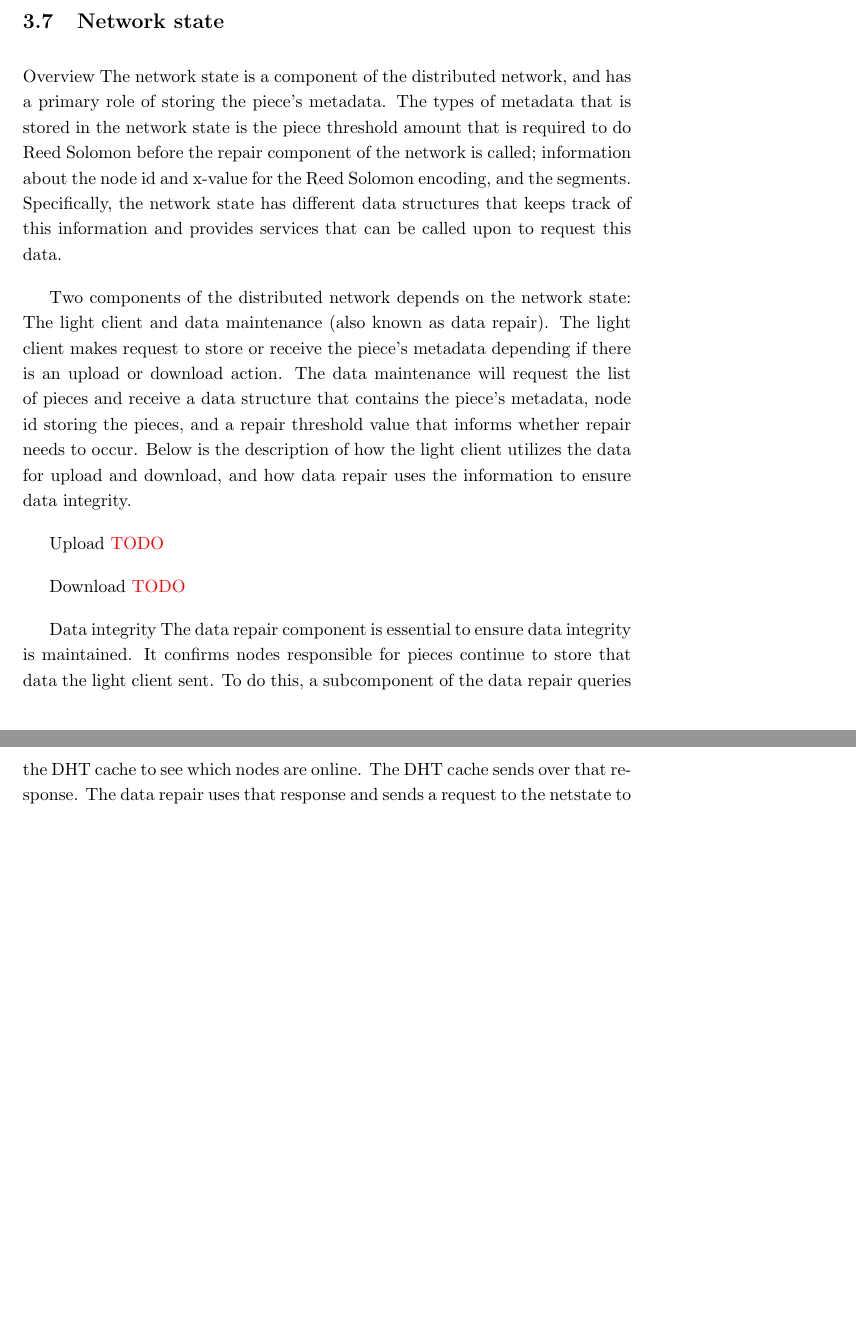
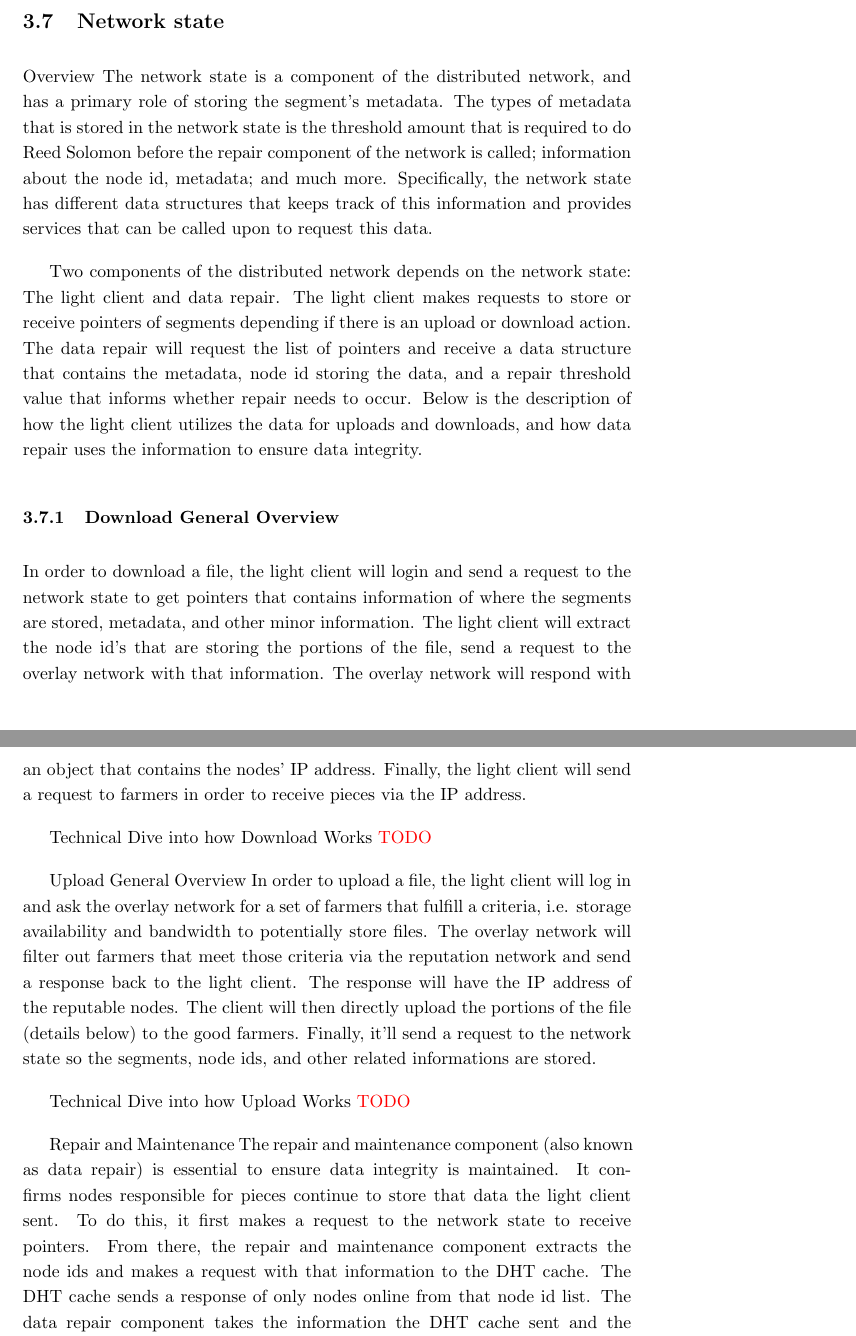
Before and after one commit to storj/whitepaper, a LaTeX paper (storj-whitepaper-v3.tex): two parts of pages 13 and 14 of 41, joined at a grey line, cut so that both start at the same text, the shorter picture padded with empty space. Compiled offline with pdfLaTeX.

Commit message:
clean up some of the writing

```diff
--- a/storj-whitepaper-v3.tex
+++ b/storj-whitepaper-v3.tex
@@ -565,20 +565,26 @@ knowledge of their locations (see Section 6.3). This implies that security of
 the \x{remote segment} is proportional to the square of the size of the network.
 
 \subsection{Network state}
-
 Overview
-The network state is a component of the distributed network, and has a primary role of storing the piece’s metadata. The types of metadata that is stored in the network state is the piece threshold amount that is required to do Reed Solomon before the repair component of the network is called; information about the node id and x-value for the Reed Solomon encoding, and the segments. Specifically, the network state has different data structures that keeps track of this information and provides services that can be called upon to request this data.
-
-Two components of the distributed network depends on the network state: The light client and data maintenance (also known as data repair).  The light client makes request to store or receive the piece’s metadata depending if there is an upload or download action.  The data maintenance will request the list of pieces and receive a data structure that contains the piece’s metadata, node id storing the pieces, and a repair threshold value that informs whether repair needs to occur. Below is the description of how the light client utilizes the data for upload and download, and how data repair uses the information to ensure data integrity.
-
-Upload
-\todo{}
-
-Download
-\todo{}
-
-Data integrity
-The data repair component is essential to ensure data integrity is maintained.  It confirms nodes responsible for pieces continue to store that data the light client sent.  To do this, a subcomponent of the data repair queries the DHT cache to see which nodes are online.  The DHT cache sends over that response.  The data repair uses that response and sends  a request to the netstate to receive a data structure that contains the repair_threshold value.  The repair_threshold is the minimum amount of pieces needed before the object is repaired.   Once netstate sends over that information, the data repair calculates which pieces need to get repaired based on that information and which nodes are online.  The data repair directly downloads the pieces from the respective nodes.  Afterwards, it reuploads the pieces to highly reputable nodes that are online.  From there, the data repair needs to update netstate with a pointer that consists of the new node ids that are storing the piece.
+The network state is a component of the distributed network, and has a primary role of storing the segment's metadata. The types of metadata that is stored in the network state is the threshold amount that is required to do Reed Solomon before the repair component of the network is called; information about the node id, metadata; and much more. Specifically, the network state has different data structures that keeps track of this information and provides services that can be called upon to request this data.
+
+Two components of the distributed network depends on the network state: The light client and data repair.  The light client makes requests to store or receive pointers of segments depending if there is an upload or download action.  The data repair will request the list of pointers and receive a data structure that contains the metadata, node id storing the data, and a repair threshold value that informs whether repair needs to occur. Below is the description of how the light client utilizes the data for uploads and downloads, and how data repair uses the information to ensure data integrity.
+
+\subsubsection{Download General Overview}
+In order to download a file, the light client will login and send a request to the network state to get pointers that contains information of where the segments are stored, metadata, and other minor information.  The light client will extract the node id’s that are storing the portions of the file, send a request to the overlay network with that information. The overlay network will respond with an object that contains the nodes’ IP address.  Finally, the light client will send a request to farmers in order to receive pieces via the IP address.
+
+
+Technical Dive into how Download Works
+\todo{}
+
+Upload General Overview
+In order to upload a file, the light client will log in and ask the overlay network for a set of farmers that fulfill a criteria, i.e. storage availability and bandwidth to potentially store files. The overlay network will filter out farmers that meet those criteria via the reputation network and send a response back to the light client. The response will have the IP address of the reputable nodes.  The client will then directly upload the portions of the file (details below) to the good farmers. Finally, it’ll send a request to the network state so the segments, node ids, and other related informations are stored.
+
+Technical Dive into how Upload Works
+\todo{}
+
+Repair and Maintenance
+The repair and maintenance component (also known as data repair) is essential to ensure data integrity is maintained.  It confirms nodes responsible for pieces continue to store that data the light client sent. To do this, it first makes a request to the network state to receive pointers. From there, the repair and maintenance component extracts the node ids and makes a request with that information to the DHT cache. The DHT cache sends a response of only nodes online from that node id list. The data repair component takes the information the DHT cache sent and the repair_threshold value that's stored in the pointer and calculates which pieces need to get repaired. The light client directly downloads pieces that need to get repaired from farmers and re-uploads them to new reputable farmers. To ensure the network state has up-to-date information about the data, the light client sends a request of new pointers with relevant information, such node id.
 
 
 Diagram Technical Detail
```
Also changed, not shown: storj-whitepaper-v3.tex (2 more changed lines).
